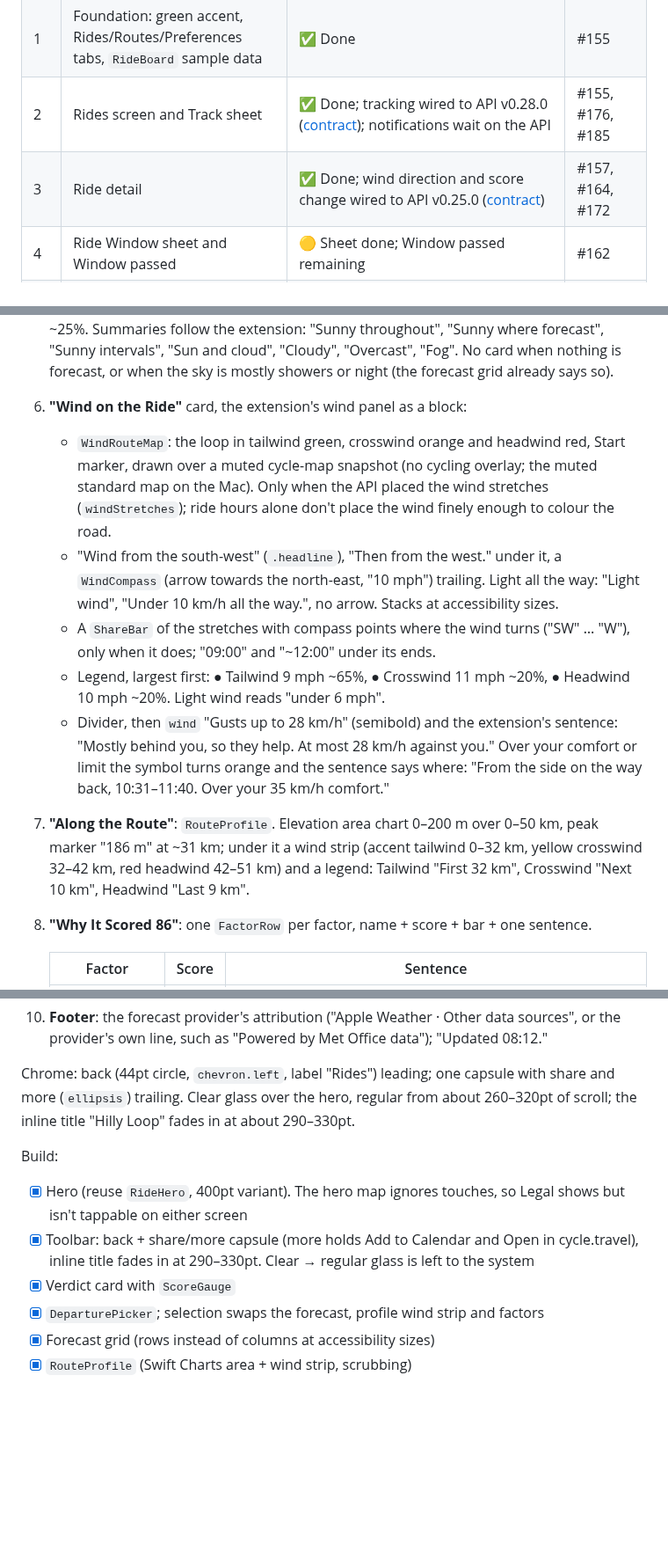
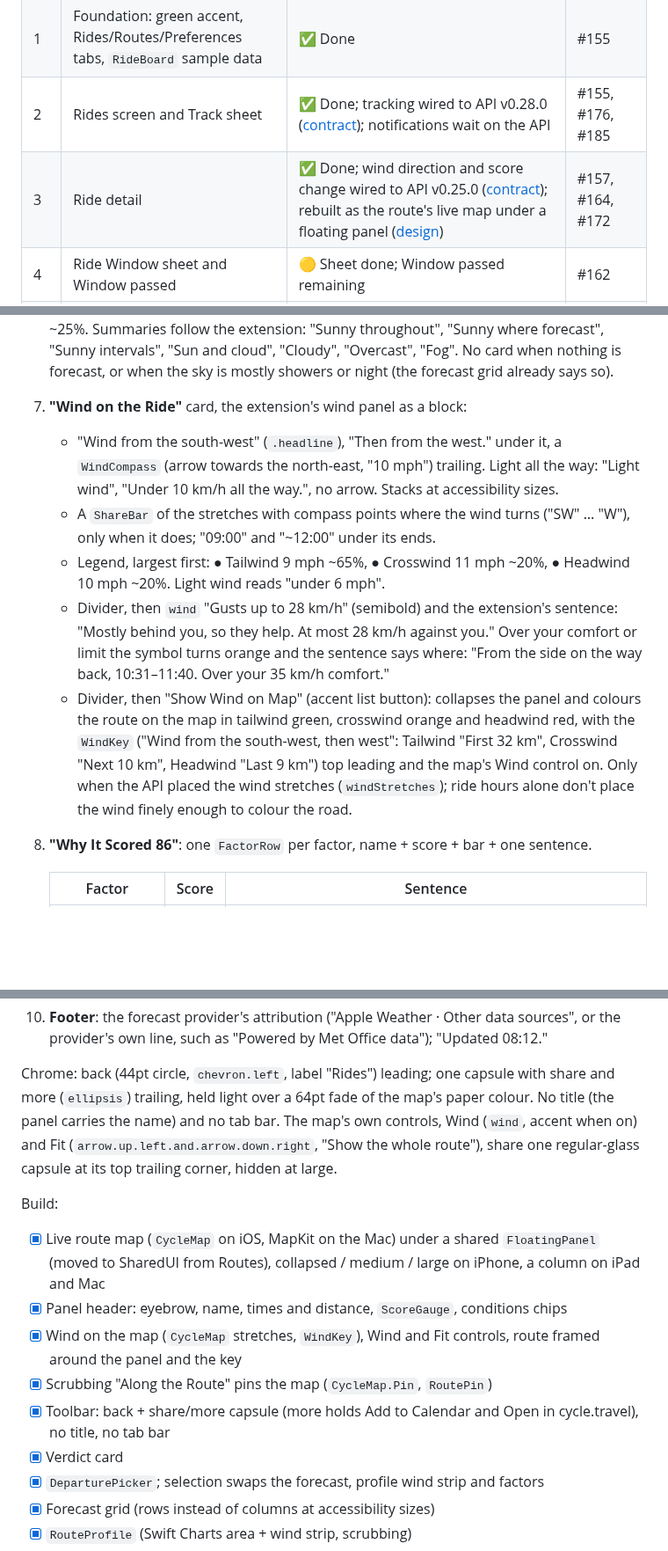
Before and after one commit to barclayd/ride-on, a Markdown page: docs/redesign/README.md, 3 parts joined by grey strips. Shown at 88% size. Drawn GitHub-style; blank space fills up the shorter version.

```diff
--- a/docs/redesign/README.md
+++ b/docs/redesign/README.md
@@ -20,7 +20,7 @@ This doc is updated with every PR that lands a piece of the redesign: tick the i
 | 0 | This doc and reference images | ✅ Done | #154 |
 | 1 | Foundation: green accent, Rides/Routes/Preferences tabs, `RideBoard` sample data | ✅ Done | #155 |
 | 2 | Rides screen and Track sheet | ✅ Done; tracking wired to API v0.28.0 ([contract](../ride-tracking-api.md)); notifications wait on the API | #155, #176, #185 |
-| 3 | Ride detail | ✅ Done; wind direction and score change wired to API v0.25.0 ([contract](ride-detail-api-requests.md)) | #157, #164, #172 |
+| 3 | Ride detail | ✅ Done; wind direction and score change wired to API v0.25.0 ([contract](ride-detail-api-requests.md)); rebuilt as the route's live map under a floating panel ([design](https://claude.ai/artifact/9rYWTxdZVkx21dpJRrue7T)) | #157, #164, #172 |
 | 4 | Ride Window sheet and Window passed | 🟡 Sheet done; Window passed remaining | #162 |
 | 5 | Preferences, Ideal Temperature, Comfortable Wind | ✅ Done, live, on API v0.25.0 (points lost, crosswind levels, sign-in methods, monthly limits, separate units); Strava connection/history implemented, coordinated rollout pending ([contract](../strava.md)) | #167, #172 |
 | 6 | Widgets and Lock Screen | ✅ Board (A) and tracked ride (D) in every size, Lock Screen, Live Activity, Control Centre; Dan's on-device check to come | |
@@ -250,11 +266,7 @@ matched by `routeId@departure`, not by reference. The limits come from `RiderSet
    Summaries follow the extension: "Sunny throughout", "Sunny where forecast", "Sunny intervals",
    "Sun and cloud", "Cloudy", "Overcast", "Fog". No card when nothing is forecast, or when the
    sky is mostly showers or night (the forecast grid already says so).
-6. **"Wind on the Ride"** card, the extension's wind panel as a block:
-   - `WindRouteMap`: the loop in tailwind green, crosswind orange and headwind red, Start marker,
-     drawn over a muted cycle-map snapshot (no cycling overlay; the muted standard map on the Mac).
-     Only when the API placed the wind stretches (`windStretches`); ride hours alone don't place
-     the wind finely enough to colour the road.
+7. **"Wind on the Ride"** card, the extension's wind panel as a block:
    - "Wind from the south-west" (`.headline`), "Then from the west." under it, a `WindCompass`
      (arrow towards the north-east, "10 mph") trailing. Light all the way: "Light wind", "Under
      10 km/h all the way.", no arrow. Stacks at accessibility sizes.
@@ -266,10 +278,12 @@ matched by `routeId@departure`, not by reference. The limits come from `RiderSet
      behind you, so they help. At most 28 km/h against you." Over your comfort or limit the
      symbol turns orange and the sentence says where: "From the side on the way back,
      10:31–11:40. Over your 35 km/h comfort."
-7. **"Along the Route"**: `RouteProfile`. Elevation area chart 0–200 m over 0–50 km, peak marker
-   "186 m" at ~31 km; under it a wind strip (accent tailwind 0–32 km, yellow crosswind 32–42 km,
-   red headwind 42–51 km) and a legend: Tailwind "First 32 km", Crosswind "Next 10 km", Headwind
-   "Last 9 km".
+   - Divider, then "Show Wind on Map" (accent list button): collapses the panel and colours the
+     route on the map in tailwind green, crosswind orange and headwind red, with the `WindKey`
+     ("Wind from the south-west, then west": Tailwind "First 32 km", Crosswind "Next 10 km",
+     Headwind "Last 9 km") top leading and
+     the map's Wind control on. Only when the API placed the wind stretches (`windStretches`);
+     ride hours alone don't place the wind finely enough to colour the road.
 8. **"Why It Scored 86"**: one `FactorRow` per factor, name + score + bar + one sentence.
 
    | Factor | Score | Sentence |
@@ -290,15 +304,21 @@ matched by `routeId@departure`, not by reference. The limits come from `RiderSet
    provider's own line, such as "Powered by Met Office data"); "Updated 08:12."
 
 Chrome: back (44pt circle, `chevron.left`, label "Rides") leading; one capsule with share and
-more (`ellipsis`) trailing. Clear glass over the hero, regular from about 260–320pt of scroll; the
-inline title "Hilly Loop" fades in at about 290–330pt.
+more (`ellipsis`) trailing, held light over a 64pt fade of the map's paper colour. No title (the
+panel carries the name) and no tab bar. The map's own controls, Wind (`wind`, accent when on) and
+Fit (`arrow.up.left.and.arrow.down.right`, "Show the whole route"), share one regular-glass
+capsule at its top trailing corner, hidden at large.
 
 Build:
-- [x] Hero (reuse `RideHero`, 400pt variant). The hero map ignores touches, so Legal shows but
-      isn't tappable on either screen
+- [x] Live route map (`CycleMap` on iOS, MapKit on the Mac) under a shared `FloatingPanel`
+      (moved to SharedUI from Routes), collapsed / medium / large on iPhone, a column on iPad and Mac
+- [x] Panel header: eyebrow, name, times and distance, `ScoreGauge`, conditions chips
+- [x] Wind on the map (`CycleMap` stretches, `WindKey`), Wind and Fit controls, route framed
+      around the panel and the key
+- [x] Scrubbing "Along the Route" pins the map (`CycleMap.Pin`, `RoutePin`)
 - [x] Toolbar: back + share/more capsule (more holds Add to Calendar and Open in cycle.travel),
-      inline title fades in at 290–330pt. Clear → regular glass is left to the system
-- [x] Verdict card with `ScoreGauge`
+      no title, no tab bar
+- [x] Verdict card
 - [x] `DeparturePicker`; selection swaps the forecast, profile wind strip and factors
 - [x] Forecast grid (rows instead of columns at accessibility sizes)
 - [x] `RouteProfile` (Swift Charts area + wind strip, scrubbing)
```
Also changed, not shown: other parts of docs/redesign/README.md (+25 -9 lines), DESIGN-SYSTEM.md (+44 -30 lines), docs/redesign/screens/ride-detail-dark.png (deleted), docs/redesign/screens/ride-detail-light.png, docs/redesign/screens/ride-detail-wind.png (added), 12 other files.
